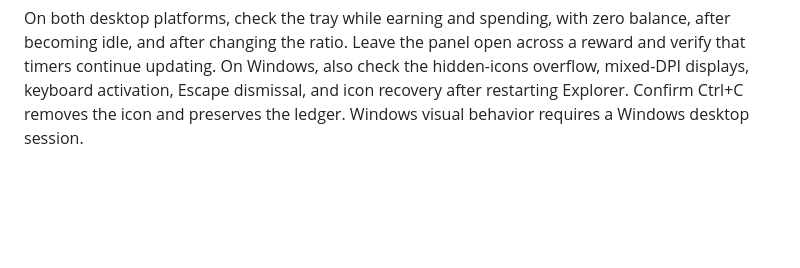
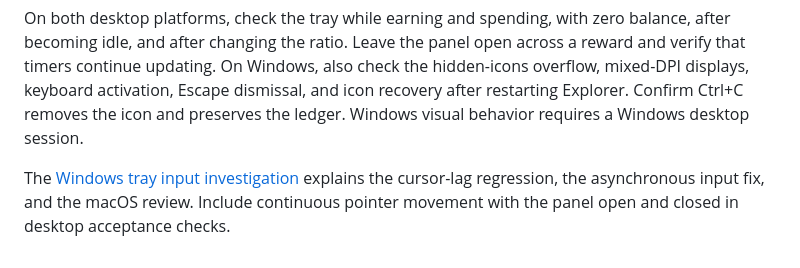
Before and after one commit to WeilinChen1221/timetoll, a Markdown page: README.md, the part around the change. Drawn GitHub-style; blank space fills up the shorter version.

Commit message:
Document tray cursor-lag cause and platform verification

````diff
--- a/README.md
+++ b/README.md
@@ -203,3 +203,5 @@ cc -fobjc-arc -Wno-deprecated-declarations native/macos_tray_test.m -framework A
 ```
 
 On both desktop platforms, check the tray while earning and spending, with zero balance, after becoming idle, and after changing the ratio. Leave the panel open across a reward and verify that timers continue updating. On Windows, also check the hidden-icons overflow, mixed-DPI displays, keyboard activation, Escape dismissal, and icon recovery after restarting Explorer. Confirm Ctrl+C removes the icon and preserves the ledger. Windows visual behavior requires a Windows desktop session.
+
+The [Windows tray input investigation](docs/windows-tray-input-lag-2026-11-10.md) explains the cursor-lag regression, the asynchronous input fix, and the macOS review. Include continuous pointer movement with the panel open and closed in desktop acceptance checks.
````
Also changed, not shown: docs/windows-tray-input-lag-2026-11-10.md (added, +29 -0 lines).
